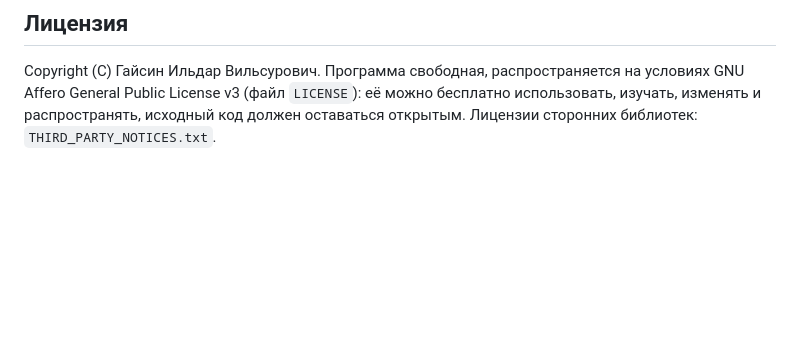
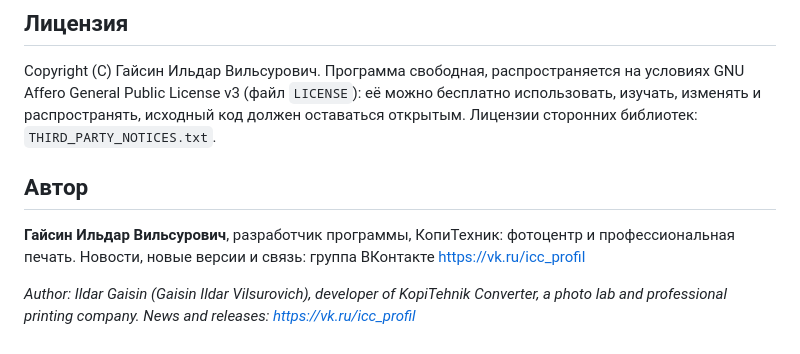
Before and after one commit to ildargiv/kopitehnik-converter, a Markdown page: README.md, the part around the change. Rendered like a GitHub page; blank space fills up the shorter version.

Commit message:
README: author section
Co-Authored-By: Claude Sonnet 5.5 <noreply@anthropic.com>

```diff
--- a/README.md
+++ b/README.md
@@ -56,3 +56,9 @@
 
 ## Лицензия
 Copyright (C) Гайсин Ильдар Вильсурович. Программа свободная, распространяется на условиях GNU Affero General Public License v3 (файл `LICENSE`): её можно бесплатно использовать, изучать, изменять и распространять, исходный код должен оставаться открытым. Лицензии сторонних библиотек: `THIRD_PARTY_NOTICES.txt`.
+
+## Автор
+**Гайсин Ильдар Вильсурович**, разработчик программы, КопиТехник: фотоцентр и профессиональная печать.
+Новости, новые версии и связь: группа ВКонтакте https://vk.ru/icc_profil
+
+*Author: Ildar Gaisin (Gaisin Ildar Vilsurovich), developer of KopiTehnik Converter, a photo lab and professional printing company. News and releases: https://vk.ru/icc_profil*
```
